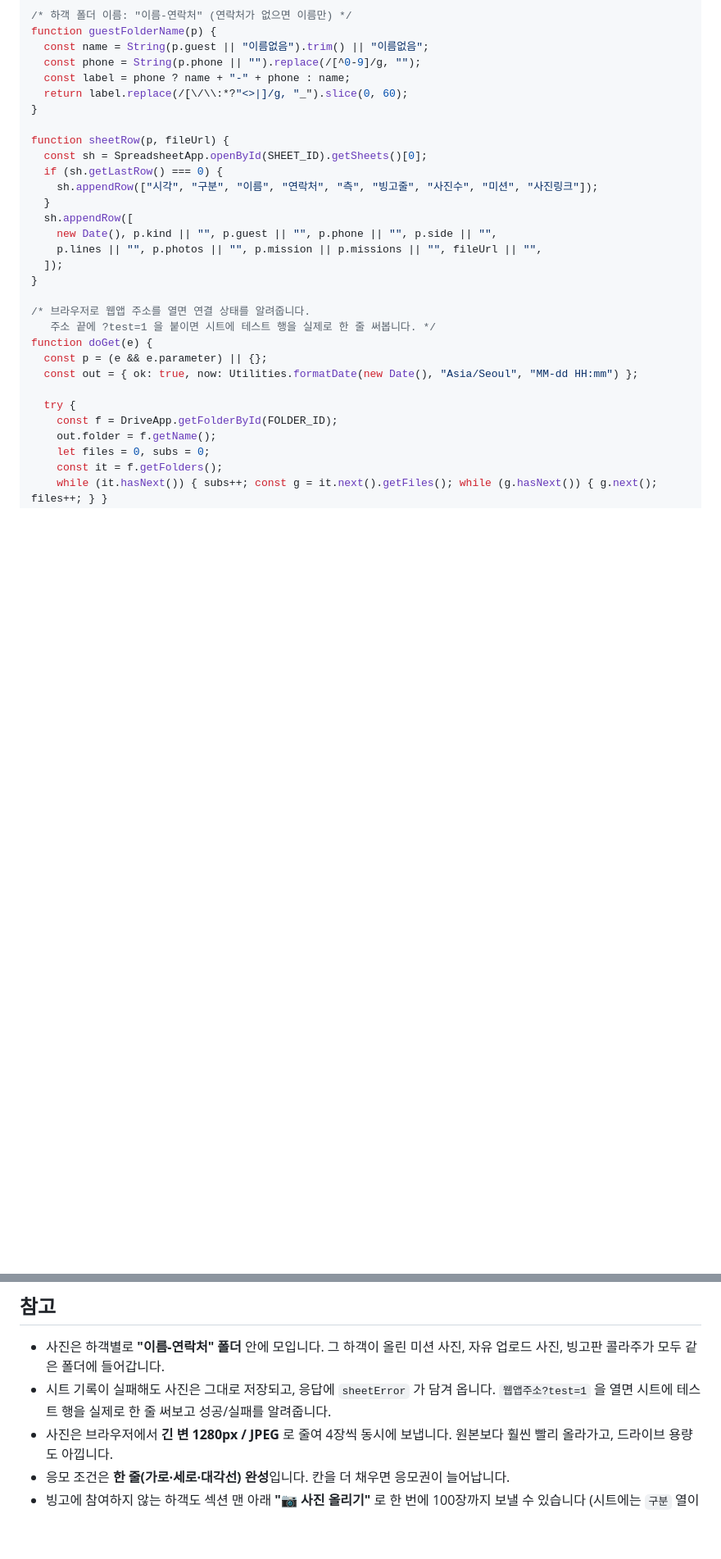
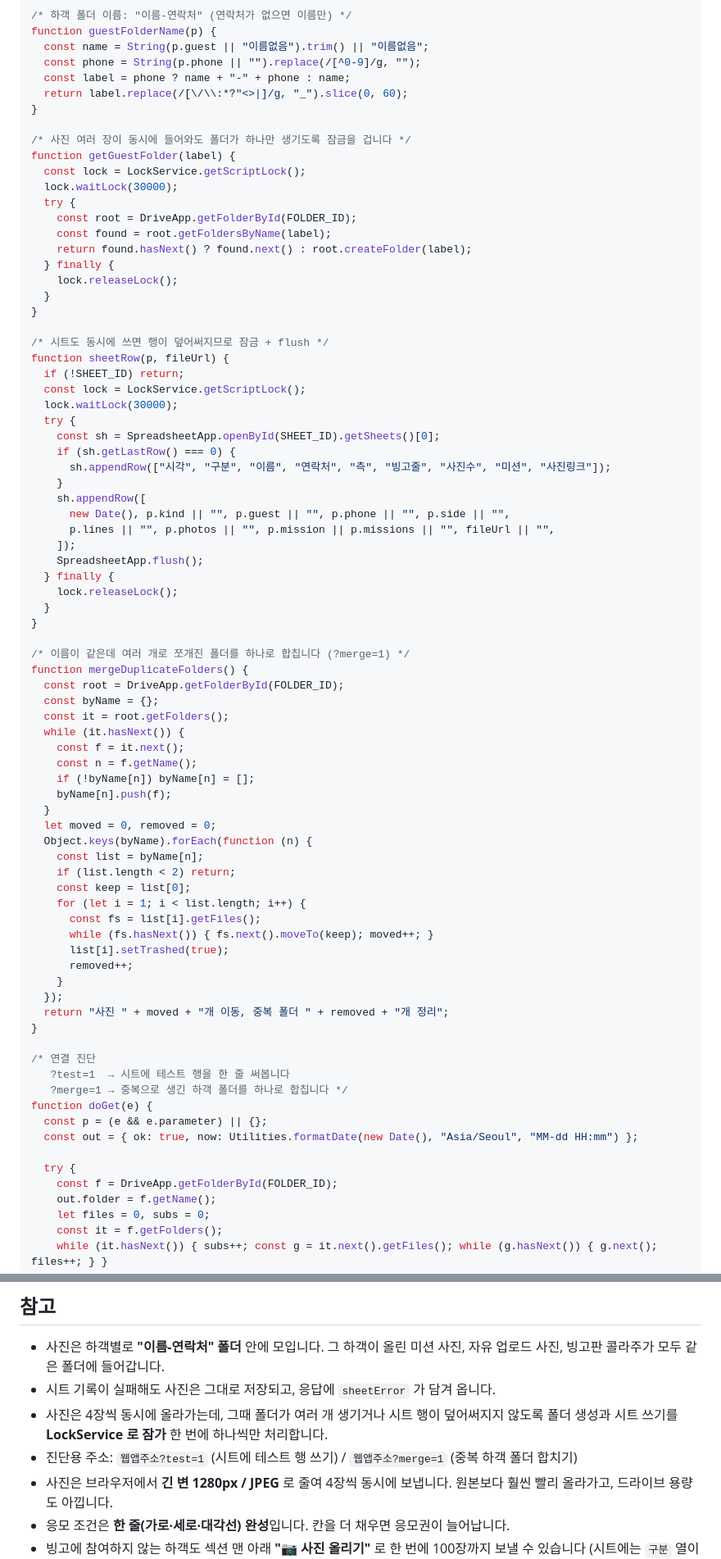
Before and after one commit to ddalggakai-ops/happy-wedding, a Markdown page: 게스트스냅-연동방법.md, 2 parts joined by grey strips. Shown at 82% size. GitHub-like rendering; blank space fills up the shorter version.

Commit message:
Apps Script 동시 업로드 경합 수정(폴더 중복 생성·시트 행 누락) 및 중복 폴더 병합 기능 문서화

```diff
--- a/게스트스냅-연동방법.md
+++ b/게스트스냅-연동방법.md
@@ -40,19 +40,68 @@ function guestFolderName(p) {
   return label.replace(/[\/\\:*?"<>|]/g, "_").slice(0, 60);
 }
 
-function sheetRow(p, fileUrl) {
-  const sh = SpreadsheetApp.openById(SHEET_ID).getSheets()[0];
-  if (sh.getLastRow() === 0) {
-    sh.appendRow(["시각", "구분", "이름", "연락처", "측", "빙고줄", "사진수", "미션", "사진링크"]);
+/* 사진 여러 장이 동시에 들어와도 폴더가 하나만 생기도록 잠금을 겁니다 */
+function getGuestFolder(label) {
+  const lock = LockService.getScriptLock();
+  lock.waitLock(30000);
+  try {
+    const root = DriveApp.getFolderById(FOLDER_ID);
+    const found = root.getFoldersByName(label);
+    return found.hasNext() ? found.next() : root.createFolder(label);
+  } finally {
+    lock.releaseLock();
   }
-  sh.appendRow([
-    new Date(), p.kind || "", p.guest || "", p.phone || "", p.side || "",
-    p.lines || "", p.photos || "", p.mission || p.missions || "", fileUrl || "",
-  ]);
 }
 
-/* 브라우저로 웹앱 주소를 열면 연결 상태를 알려줍니다.
-   주소 끝에 ?test=1 을 붙이면 시트에 테스트 행을 실제로 한 줄 써봅니다. */
+/* 시트도 동시에 쓰면 행이 덮어써지므로 잠금 + flush */
+function sheetRow(p, fileUrl) {
+  if (!SHEET_ID) return;
+  const lock = LockService.getScriptLock();
+  lock.waitLock(30000);
+  try {
+    const sh = SpreadsheetApp.openById(SHEET_ID).getSheets()[0];
+    if (sh.getLastRow() === 0) {
+      sh.appendRow(["시각", "구분", "이름", "연락처", "측", "빙고줄", "사진수", "미션", "사진링크"]);
+    }
+    sh.appendRow([
+      new Date(), p.kind || "", p.guest || "", p.phone || "", p.side || "",
+      p.lines || "", p.photos || "", p.mission || p.missions || "", fileUrl || "",
+    ]);
+    SpreadsheetApp.flush();
+  } finally {
+    lock.releaseLock();
+  }
+}
+
+/* 이름이 같은데 여러 개로 쪼개진 폴더를 하나로 합칩니다 (?merge=1) */
+function mergeDuplicateFolders() {
+  const root = DriveApp.getFolderById(FOLDER_ID);
+  const byName = {};
+  const it = root.getFolders();
+  while (it.hasNext()) {
+    const f = it.next();
+    const n = f.getName();
+    if (!byName[n]) byName[n] = [];
+    byName[n].push(f);
+  }
+  let moved = 0, removed = 0;
+  Object.keys(byName).forEach(function (n) {
+    const list = byName[n];
+    if (list.length < 2) return;
+    const keep = list[0];
+    for (let i = 1; i < list.length; i++) {
+      const fs = list[i].getFiles();
+      while (fs.hasNext()) { fs.next().moveTo(keep); moved++; }
+      list[i].setTrashed(true);
+      removed++;
+    }
+  });
+  return "사진 " + moved + "개 이동, 중복 폴더 " + removed + "개 정리";
+}
+
+/* 연결 진단
+   ?test=1  → 시트에 테스트 행을 한 줄 써봅니다
+   ?merge=1 → 중복으로 생긴 하객 폴더를 하나로 합칩니다 */
 function doGet(e) {
   const p = (e && e.parameter) || {};
   const out = { ok: true, now: Utilities.formatDate(new Date(), "Asia/Seoul", "MM-dd HH:mm") };
@@ -202,7 +244,9 @@ bingo: {
 - 사진은 하객별로 **"이름-연락처" 폴더** 안에 모입니다. 그 하객이 올린 미션 사진, 자유 업로드 사진,
   빙고판 콜라주가 모두 같은 폴더에 들어갑니다.
 - 시트 기록이 실패해도 사진은 그대로 저장되고, 응답에 `sheetError` 가 담겨 옵니다.
-  `웹앱주소?test=1` 을 열면 시트에 테스트 행을 실제로 한 줄 써보고 성공/실패를 알려줍니다.
+- 사진은 4장씩 동시에 올라가는데, 그때 폴더가 여러 개 생기거나 시트 행이 덮어써지지 않도록
+  폴더 생성과 시트 쓰기를 **LockService 로 잠가** 한 번에 하나씩만 처리합니다.
+- 진단용 주소: `웹앱주소?test=1` (시트에 테스트 행 쓰기) / `웹앱주소?merge=1` (중복 하객 폴더 합치기)
 - 사진은 브라우저에서 **긴 변 1280px / JPEG** 로 줄여 4장씩 동시에 보냅니다. 원본보다 훨씬 빨리 올라가고,
   드라이브 용량도 아낍니다.
 - 응모 조건은 **한 줄(가로·세로·대각선) 완성**입니다. 칸을 더 채우면 응모권이 늘어납니다.
```
Also changed, not shown: other parts of 게스트스냅-연동방법.md (+9 -16 lines).
